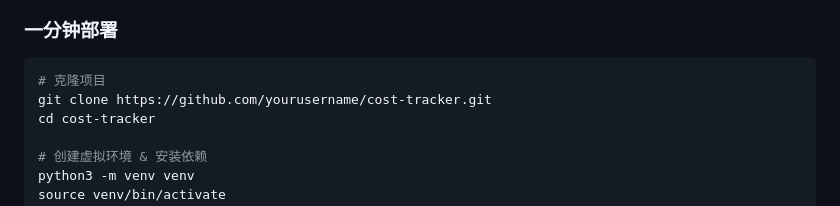
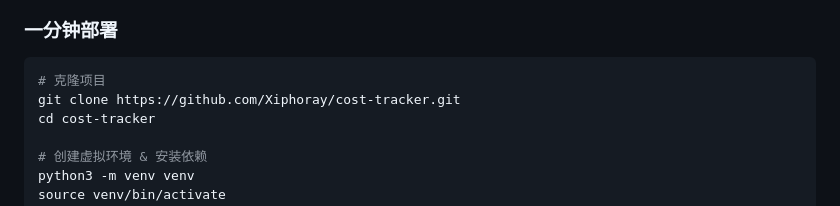
Before and after one commit to Xiphoray/cost-tracker, a Markdown page: README.md, the part around the change. Drawn GitHub-style.

Commit message:
Update repository URL in README

````diff
--- a/README.md
+++ b/README.md
@@ -144,7 +144,7 @@
 
 ```bash
 # 克隆项目
-git clone https://github.com/yourusername/cost-tracker.git
+git clone https://github.com/Xiphoray/cost-tracker.git
 cd cost-tracker
 
 # 创建虚拟环境 & 安装依赖
````
